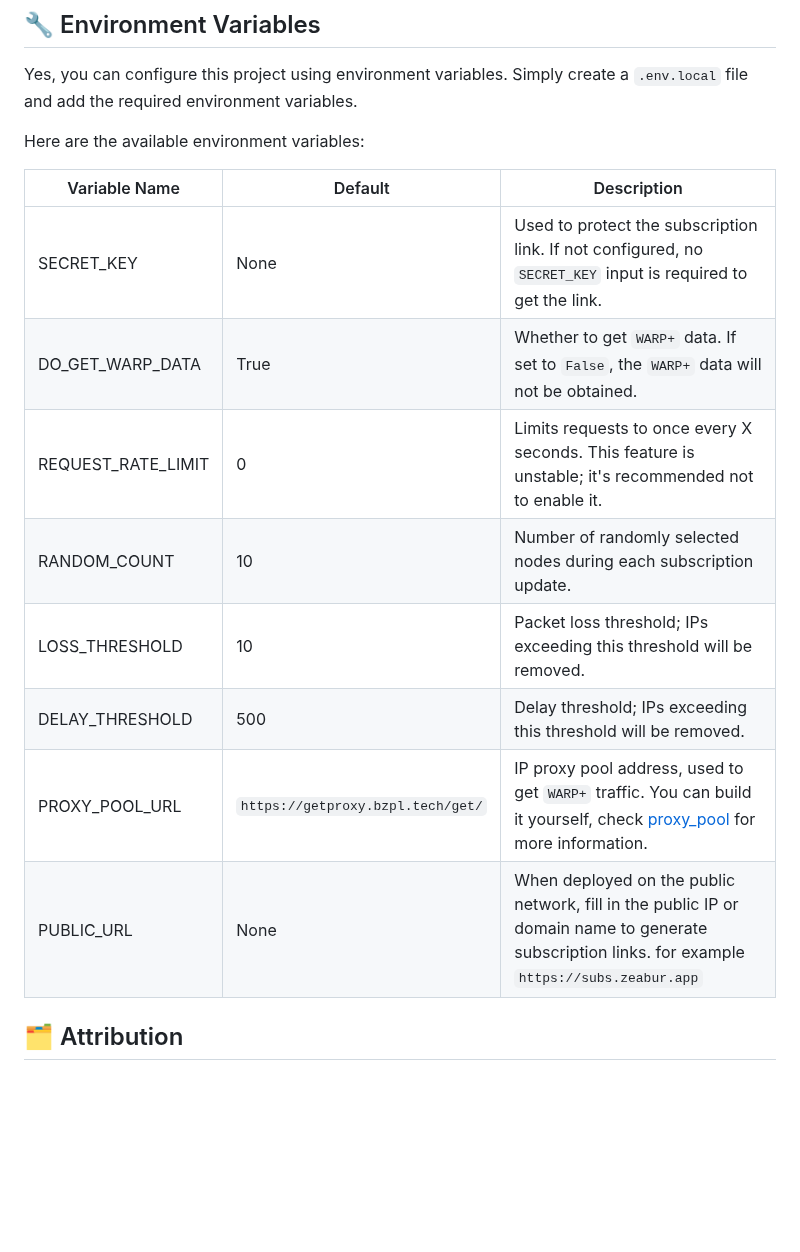
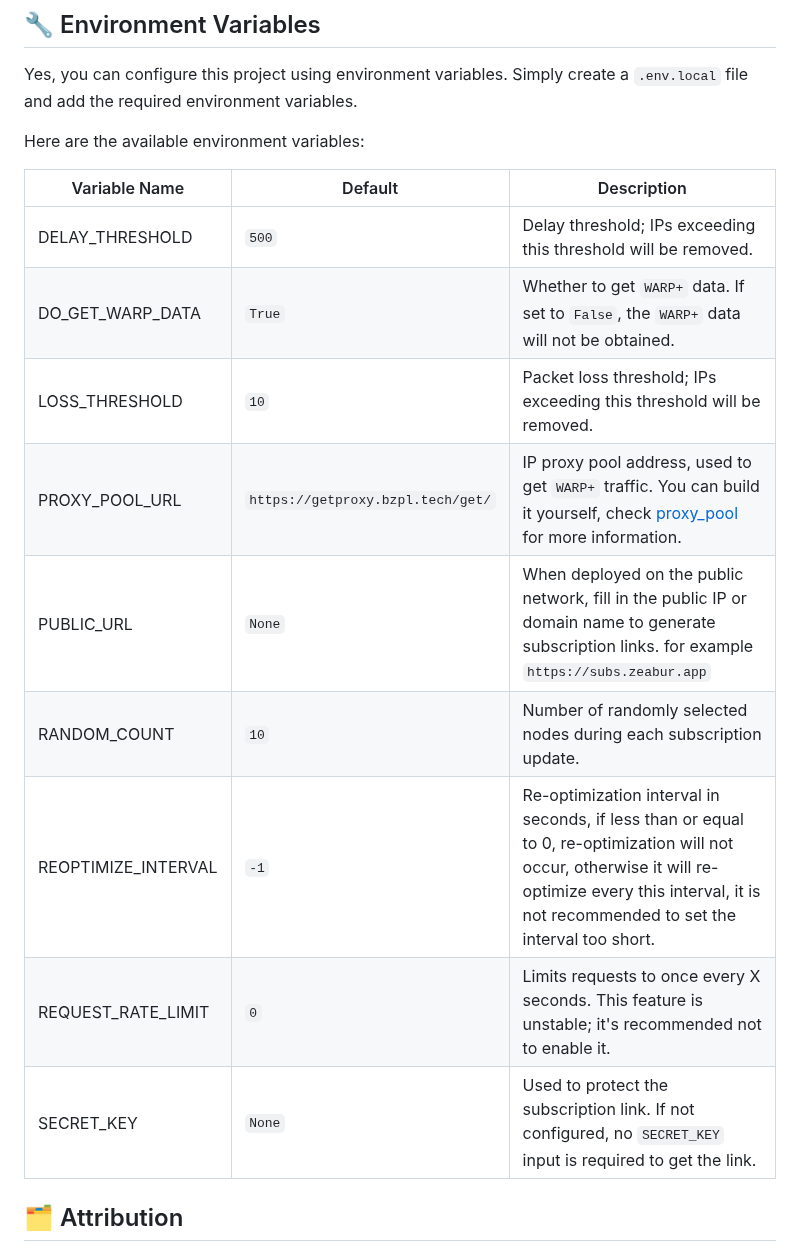
Before and after one commit to vvbbnn00/WARP-Clash-API, a Markdown page: README_en.md, the part around the change. Rendered like a GitHub page; blank space fills up the shorter version.

Commit message:
docs: Add documentation for the parameter 'REOPTIMIZE_INTERVAL' and reorder parameter descriptions in alphabetical order.

```diff
--- a/README_en.md
+++ b/README_en.md
@@ -86,16 +86,17 @@ environment variables.
 
 Here are the available environment variables:
 
-| Variable Name      | Default                           | Description                                                                                                                                                    |
-|--------------------|-----------------------------------|----------------------------------------------------------------------------------------------------------------------------------------------------------------|
-| SECRET_KEY         | None                              | Used to protect the subscription link. If not configured, no `SECRET_KEY` input is required to get the link.                                                   |
-| DO_GET_WARP_DATA   | True                              | Whether to get `WARP+` data. If set to `False`, the `WARP+` data will not be obtained.                                                                         |
-| REQUEST_RATE_LIMIT | 0                                 | Limits requests to once every X seconds. This feature is unstable; it's recommended not to enable it.                                                          |
-| RANDOM_COUNT       | 10                                | Number of randomly selected nodes during each subscription update.                                                                                             |
-| LOSS_THRESHOLD     | 10                                | Packet loss threshold; IPs exceeding this threshold will be removed.                                                                                           |
-| DELAY_THRESHOLD    | 500                               | Delay threshold; IPs exceeding this threshold will be removed.                                                                                                 |
-| PROXY_POOL_URL     | `https://getproxy.bzpl.tech/get/` | IP proxy pool address, used to get `WARP+` traffic. You can build it yourself, check [proxy_pool](https://github.com/jhao104/proxy_pool) for more information. |
-| PUBLIC_URL         | None                              | When deployed on the public network, fill in the public IP or domain name to generate subscription links. for example `https://subs.zeabur.app`                |
+| Variable Name       | Default                           | Description                                                                                                                                                                                              |
+|---------------------|-----------------------------------|----------------------------------------------------------------------------------------------------------------------------------------------------------------------------------------------------------|
+| DELAY_THRESHOLD     | `500`                             | Delay threshold; IPs exceeding this threshold will be removed.                                                                                                                                           |
+| DO_GET_WARP_DATA    | `True`                            | Whether to get `WARP+` data. If set to `False`, the `WARP+` data will not be obtained.                                                                                                                   |
+| LOSS_THRESHOLD      | `10`                              | Packet loss threshold; IPs exceeding this threshold will be removed.                                                                                                                                     |
+| PROXY_POOL_URL      | `https://getproxy.bzpl.tech/get/` | IP proxy pool address, used to get `WARP+` traffic. You can build it yourself, check [proxy_pool](https://github.com/jhao104/proxy_pool) for more information.                                           |
+| PUBLIC_URL          | `None`                            | When deployed on the public network, fill in the public IP or domain name to generate subscription links. for example `https://subs.zeabur.app`                                                          |
+| RANDOM_COUNT        | `10`                              | Number of randomly selected nodes during each subscription update.                                                                                                                                       |
+| REOPTIMIZE_INTERVAL | `-1`                              | Re-optimization interval in seconds, if less than or equal to 0, re-optimization will not occur, otherwise it will re-optimize every this interval, it is not recommended to set the interval too short. |
+| REQUEST_RATE_LIMIT  | `0`                               | Limits requests to once every X seconds. This feature is unstable; it's recommended not to enable it.                                                                                                    |
+| SECRET_KEY          | `None`                            | Used to protect the subscription link. If not configured, no `SECRET_KEY` input is required to get the link.                                                                                             |
 
 ## 🗂️ Attribution
 
```
Also changed, not shown: README.md (+11 -10 lines).
